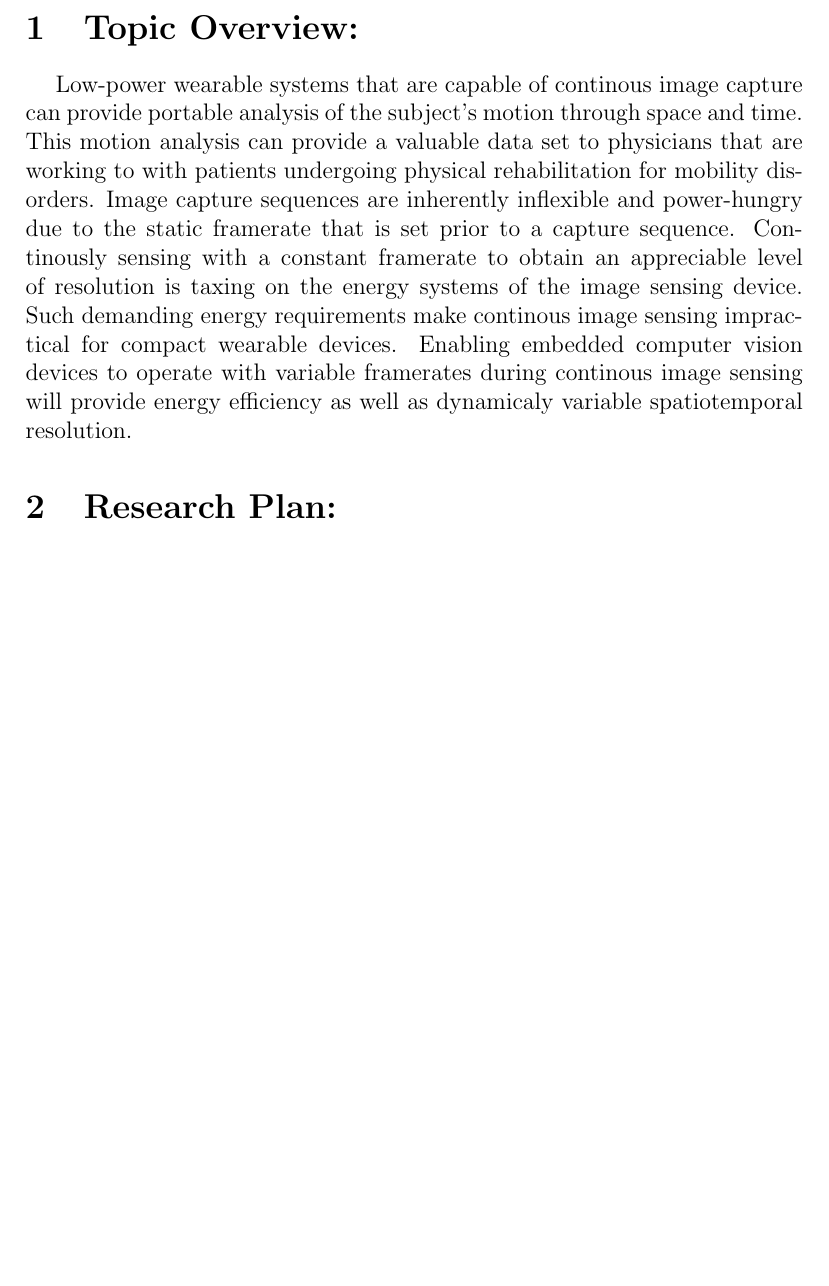
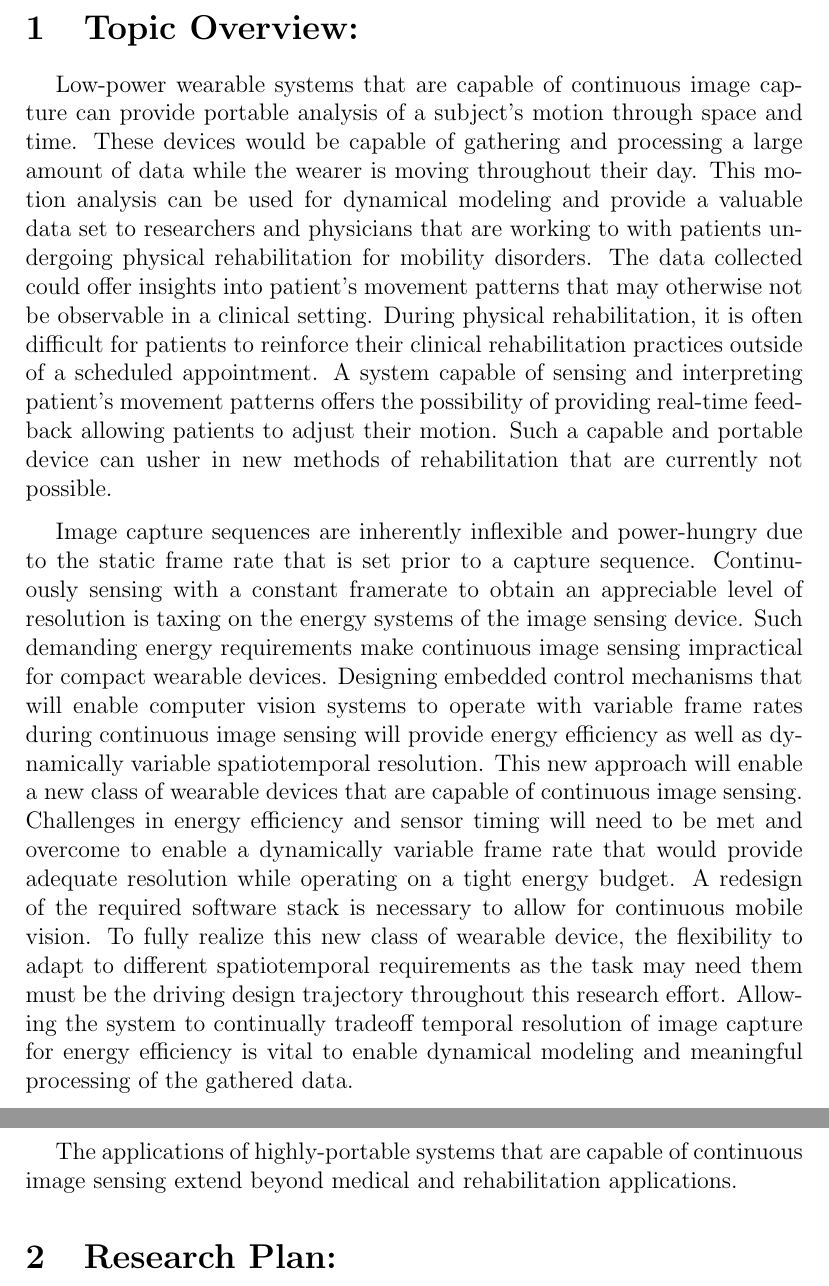
Before and after one commit to sthomps3-asu/HonorsProspectus, a LaTeX document (main.tex, which reads sections/topic-overview.tex): part of page 2 of 2 before the commit and two parts of pages 2 and 3 of 3 after it, the two joined at a grey line, cut so that both start at the same text, the shorter picture padded with empty space. Compiled offline with pdfLaTeX.

Commit message:
COMMIT NOTE: Adding content to Topic Overview.

```diff
--- a/sections/topic-overview.tex
+++ b/sections/topic-overview.tex
@@ -1,9 +1,23 @@
 \section{Topic Overview:}
 
-\indent Low-power wearable systems that are capable of continous image capture can provide portable analysis of the subject's motion
-through space and time. This motion analysis can provide a valuable data set to physicians that are working to with patients undergoing
-physical rehabilitation for mobility disorders. Image capture sequences are inherently inflexible and power-hungry due to the static
-framerate that is set prior to a capture sequence. Continously sensing with a constant framerate to obtain an appreciable level of
-resolution is taxing on the energy systems of the image sensing device. Such demanding energy requirements make continous image sensing
-impractical for compact wearable devices. Enabling embedded computer vision devices to operate with variable framerates during continous
-image sensing will provide energy efficiency as well as dynamicaly variable spatiotemporal resolution.
+\indent Low-power wearable systems that are capable of continuous image capture can provide portable analysis of a subject's motion through
+space and time. These devices would be capable of gathering and processing a large amount of data while the wearer is moving throughout their
+day. This motion analysis can be used for dynamical modeling and provide a valuable data set to researchers and physicians that are working
+to with patients undergoing physical rehabilitation for mobility disorders. The data collected could offer insights into patient's movement
+patterns that may otherwise not be observable in a clinical setting. During physical rehabilitation, it is often difficult for patients to
+reinforce their clinical rehabilitation practices outside of a scheduled appointment. A system capable of sensing and interpreting patient's
+movement patterns offers the possibility of providing real-time feedback allowing patients to adjust their motion. Such a capable and portable
+device can usher in new methods of rehabilitation that are currently not possible.
+
+\indent Image capture sequences are inherently inflexible and power-hungry due to the static frame rate that is set prior to a capture
+sequence. Continuously sensing with a constant framerate to obtain an appreciable level of resolution is taxing on the energy systems of the
+image sensing device. Such demanding energy requirements make continuous image sensing impractical for compact wearable devices. Designing embedded
+control mechanisms that will enable computer vision systems to operate with variable frame rates during continuous image sensing will provide energy
+efficiency as well as dynamically variable spatiotemporal resolution. This new approach will enable a new class of wearable devices that are capable
+of continuous image sensing. Challenges in energy efficiency and sensor timing will need to be met and overcome to enable a dynamically variable frame
+rate that would provide adequate resolution while operating on a tight energy budget. A redesign of the required software stack is necessary to allow
+for continuous mobile vision. To fully realize this new class of wearable device, the flexibility to adapt to different spatiotemporal requirements as
+the task may need them must be the driving design trajectory throughout this research effort. Allowing the system to continually tradeoff temporal
+resolution of image capture for energy efficiency is vital to enable dynamical modeling and meaningful processing of the gathered data.
+
+\indent The applications of highly-portable systems that are capable of continuous image sensing extend beyond medical and rehabilitation applications.
```
